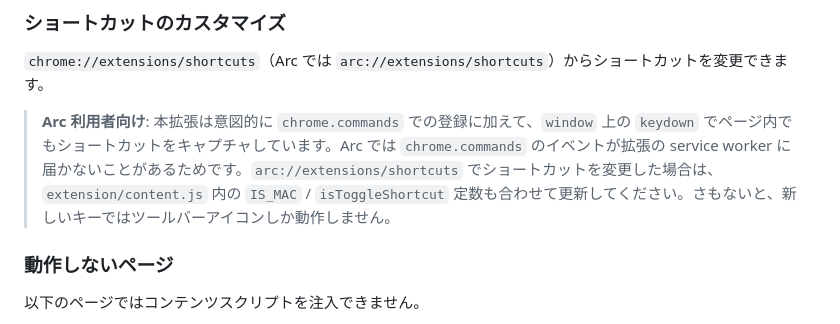
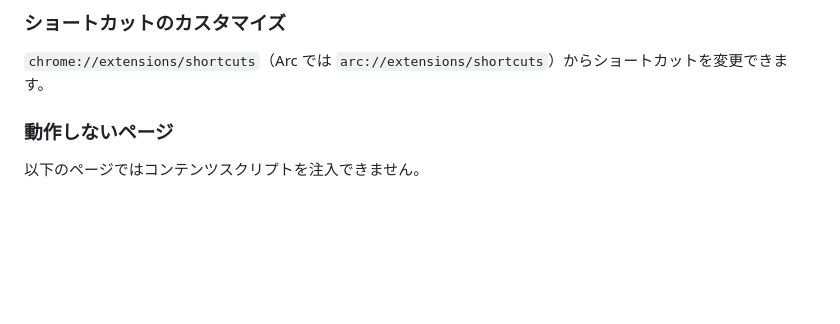
Before and after one commit to itouuuuuuuuu/subtitler, a Markdown page: README.md, the part around the change. Rendered like a GitHub page; blank space fills up the shorter version.

Commit message:
docs: 古くなったArc向けショートカット注意書きを削除
ショートカット文字列はbackground経由で動的取得するようになっており、
ユーザーが arc://extensions/shortcuts で変更しても content.js の編集は不要。
IS_MAC 定数もすでにコードから削除済みのため、READMEの注意書きを削除する。

```diff
--- a/README.md
+++ b/README.md
@@ -40,8 +40,6 @@
 ### ショートカットのカスタマイズ
 
 `chrome://extensions/shortcuts`（Arc では `arc://extensions/shortcuts`）からショートカットを変更できます。
-
-> **Arc 利用者向け**: 本拡張は意図的に `chrome.commands` での登録に加えて、`window` 上の `keydown` でページ内でもショートカットをキャプチャしています。Arc では `chrome.commands` のイベントが拡張の service worker に届かないことがあるためです。`arc://extensions/shortcuts` でショートカットを変更した場合は、`extension/content.js` 内の `IS_MAC` / `isToggleShortcut` 定数も合わせて更新してください。さもないと、新しいキーではツールバーアイコンしか動作しません。
 
 ### 動作しないページ
 
```
